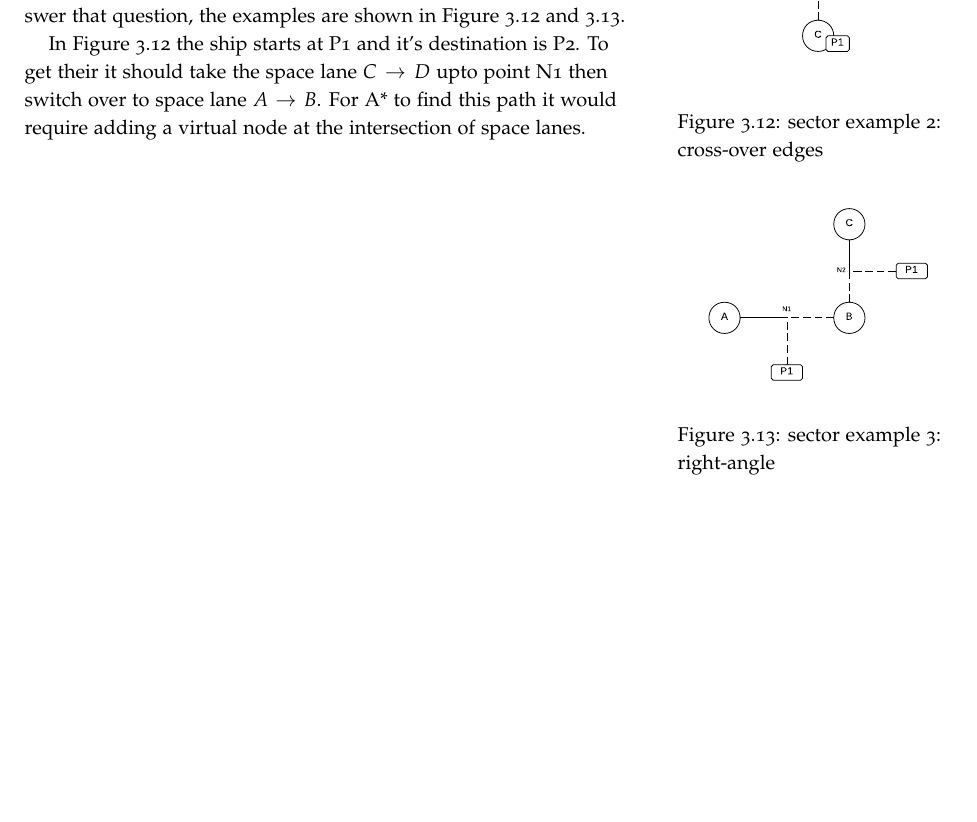
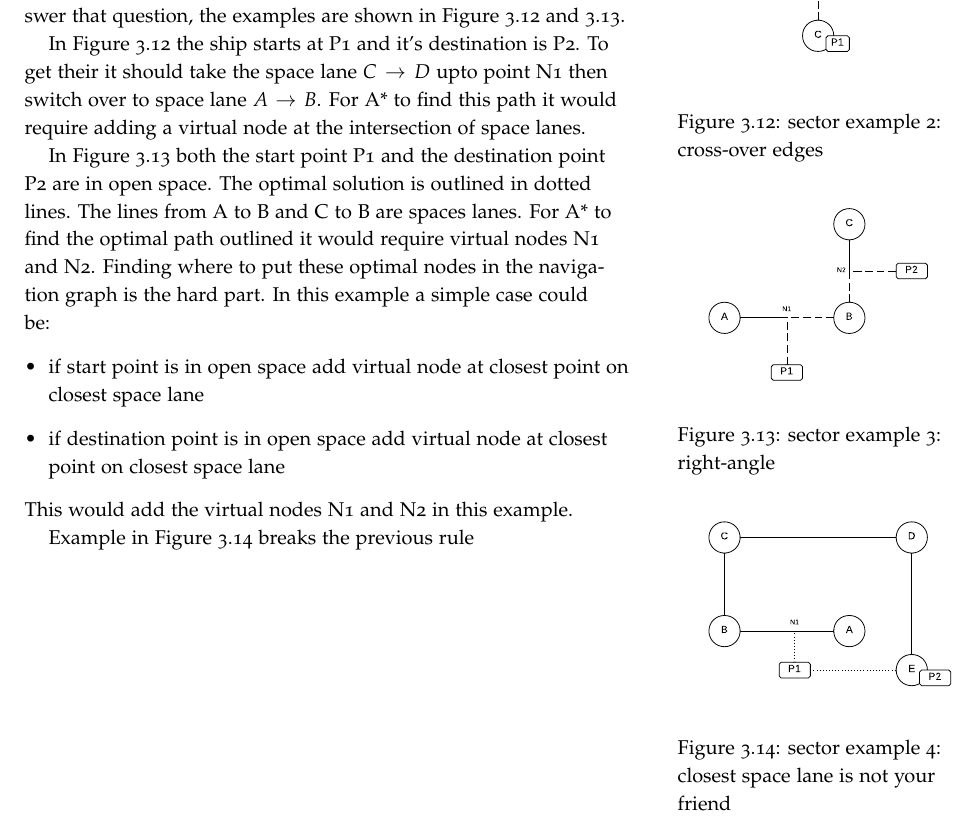
Before and after one commit to laithalissa/Serenity-report, a LaTeX thesis (Final Report/CS407 Group Report.tex, which reads Final Report/chapter/Game/PathFinding.tex): part of page 54 of 131, cut so that both start at the same text, the shorter picture padded with empty space. Compiled offline with pdfLaTeX.

Commit message:
chapter 3:   - added a TODO in graphics section to fix missing figure   - added a new sector example   - added more content for pathfinding

```diff
--- a/Final Report/chapter/Game/PathFinding.tex
+++ b/Final Report/chapter/Game/PathFinding.tex
@@ -153,7 +153,26 @@ For A* to find this path it would require adding a virtual node at the intersect
     \caption{sector example 3: right-angle}
 	\label{fig:pathfinding:sectorExample3}
 \end{marginfigure}
-%In Figure \ref{fig:pathfinding:sectorExample3}
+In Figure \ref{fig:pathfinding:sectorExample3} both the start point P1 and the destination point P2 are in open space.
+The optimal solution is outlined in dotted lines.
+The lines from A to B and C to B are spaces lanes.
+For A* to find the optimal path outlined it would require virtual nodes N1 and N2.
+Finding where to put these optimal nodes in the navigation graph is the hard part.
+In this example a simple case could be:
+\begin{itemize}
+\item if start point is in open space add virtual node at closest point on closest space lane
+\item if destination point is in open space add virtual node at closest point on closest space lane
+\end{itemize}
+This would add the virtual nodes N1 and N2 in this example.
+
+\begin{marginfigure}
+	\includegraphics{res/pathfinding/PathFindingSector4.pdf}
+    \caption{sector example 4: closest space lane is not your friend}
+	\label{fig:pathfinding:sectorExample4}
+\end{marginfigure}
+
+Example in Figure \ref{fig:pathfinding:sectorExample4} breaks the previous rule
+
 
 % navigation of sector graph
 
```
Also changed, not shown: Final Report/chapter/Game/Graphics.tex (+1 -0 lines), Final Report/res/pathfinding/PathFindingSector3.pdf, Final Report/res/pathfinding/PathFindingSector4.pdf (added).
